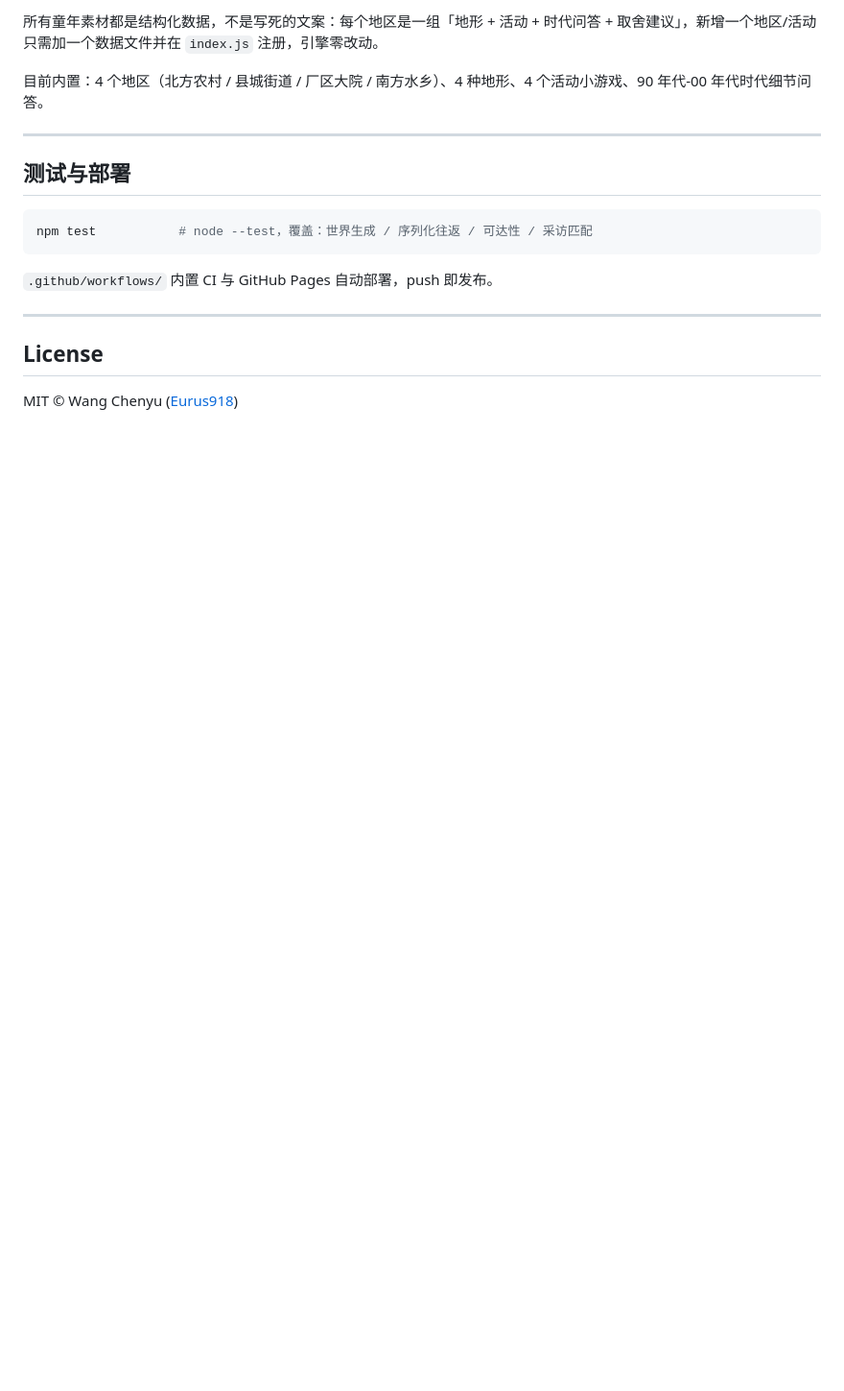
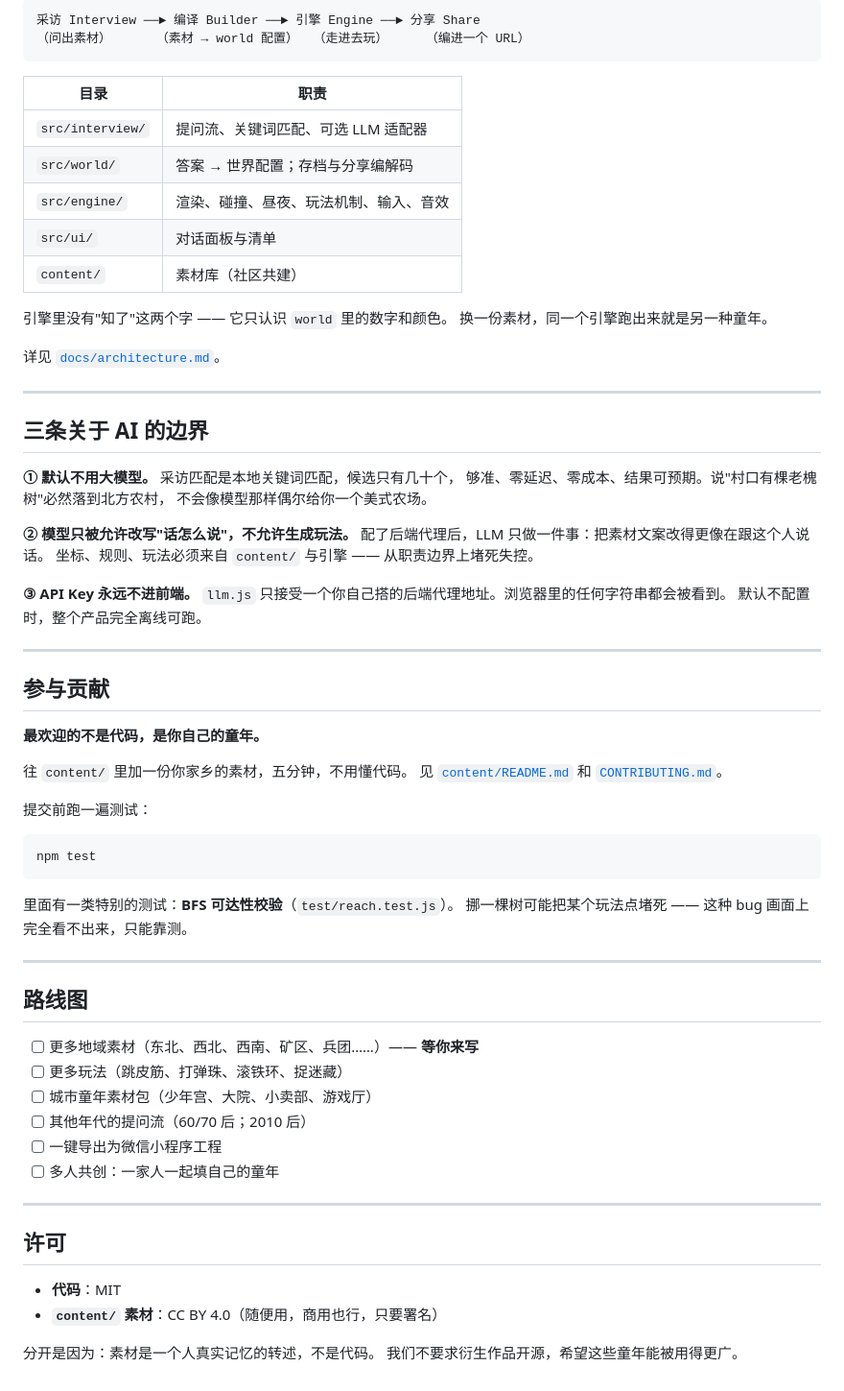
Before and after one commit to Eurus918/childhood-game-maker, a Markdown page: README.md, the part around one of its changes. Shown at 96% size. GitHub-like rendering; blank space fills up the shorter version.

Commit message:
docs: 重写 README（中/英），补充零依赖运行方式、设计原则与 file:// 踩坑提示

````diff
--- a/README.md
+++ b/README.md
@@ -73,20 +94,73 @@ npm run dev        # 或 npm run serve，打开 index.html 也可以
 
-所有童年素材都是结构化数据，不是写死的文案：每个地区是一组「地形 + 活动 + 时代问答 + 取舍建议」，新增一个地区/活动只需加一个数据文件并在 `index.js` 注册，引擎零改动。
+```
+采访 Interview ──► 编译 Builder ──► 引擎 Engine ──► 分享 Share
+（问出素材）      （素材 → world 配置）  （走进去玩）     （编进一个 URL）
+```
 
-目前内置：4 个地区（北方农村 / 县城街道 / 厂区大院 / 南方水乡）、4 种地形、4 个活动小游戏、90 年代-00 年代时代细节问答。
+| 目录 | 职责 |
+| --- | --- |
+| `src/interview/` | 提问流、关键词匹配、可选 LLM 适配器 |
+| `src/world/` | 答案 → 世界配置；存档与分享编解码 |
+| `src/engine/` | 渲染、碰撞、昼夜、玩法机制、输入、音效 |
+| `src/ui/` | 对话面板与清单 |
+| `content/` | 素材库（社区共建） |
+
+引擎里没有"知了"这两个字 —— 它只认识 `world` 里的数字和颜色。
+换一份素材，同一个引擎跑出来就是另一种童年。
+
+详见 [`docs/architecture.md`](docs/architecture.md)。
 
 ---
 
-## 测试与部署
+## 三条关于 AI 的边界
 
-```bash
-npm test           # node --test，覆盖：世界生成 / 序列化往返 / 可达性 / 采访匹配
-```
+**① 默认不用大模型。** 采访匹配是本地关键词匹配，候选只有几十个，
+够准、零延迟、零成本、结果可预期。说"村口有棵老槐树"必然落到北方农村，
+不会像模型那样偶尔给你一个美式农场。
 
-`.github/workflows/` 内置 CI 与 GitHub Pages 自动部署，push 即发布。
+**② 模型只被允许改写"话怎么说"，不允许生成玩法。**
+配了后端代理后，LLM 只做一件事：把素材文案改得更像在跟这个人说话。
+坐标、规则、玩法必须来自 `content/` 与引擎 —— 从职责边界上堵死失控。
+
+**③ API Key 永远不进前端。**
+`llm.js` 只接受一个你自己搭的后端代理地址。浏览器里的任何字符串都会被看到。
+默认不配置时，整个产品完全离线可跑。
 
 ---
 
-## License
+## 参与贡献
 
-MIT © Wang Chenyu ([Eurus918](https://github.com/Eurus918))
+**最欢迎的不是代码，是你自己的童年。**
+
+往 `content/` 里加一份你家乡的素材，五分钟，不用懂代码。
+见 [`content/README.md`](content/README.md) 和 [`CONTRIBUTING.md`](CONTRIBUTING.md)。
+
+提交前跑一遍测试：
+
+```bash
+npm test
+```
+
+里面有一类特别的测试：**BFS 可达性校验**（`test/reach.test.js`）。
+挪一棵树可能把某个玩法点堵死 —— 这种 bug 画面上完全看不出来，只能靠测。
+
+---
+
+## 路线图
+
+- [ ] 更多地域素材（东北、西北、西南、矿区、兵团……）—— **等你来写**
+- [ ] 更多玩法（跳皮筋、打弹珠、滚铁环、捉迷藏）
+- [ ] 城市童年素材包（少年宫、大院、小卖部、游戏厅）
+- [ ] 其他年代的提问流（60/70 后；2010 后）
+- [ ] 一键导出为微信小程序工程
+- [ ] 多人共创：一家人一起填自己的童年
+
+---
+
+## 许可
+
+- **代码**：MIT
+- **`content/` 素材**：CC BY 4.0（随便用，商用也行，只要署名）
+
+分开是因为：素材是一个人真实记忆的转述，不是代码。
+我们不要求衍生作品开源，希望这些童年能被用得更广。
````
Also changed, not shown: other parts of README.md (+61 -40 lines), README_EN.md (added, +94 -0 lines).
